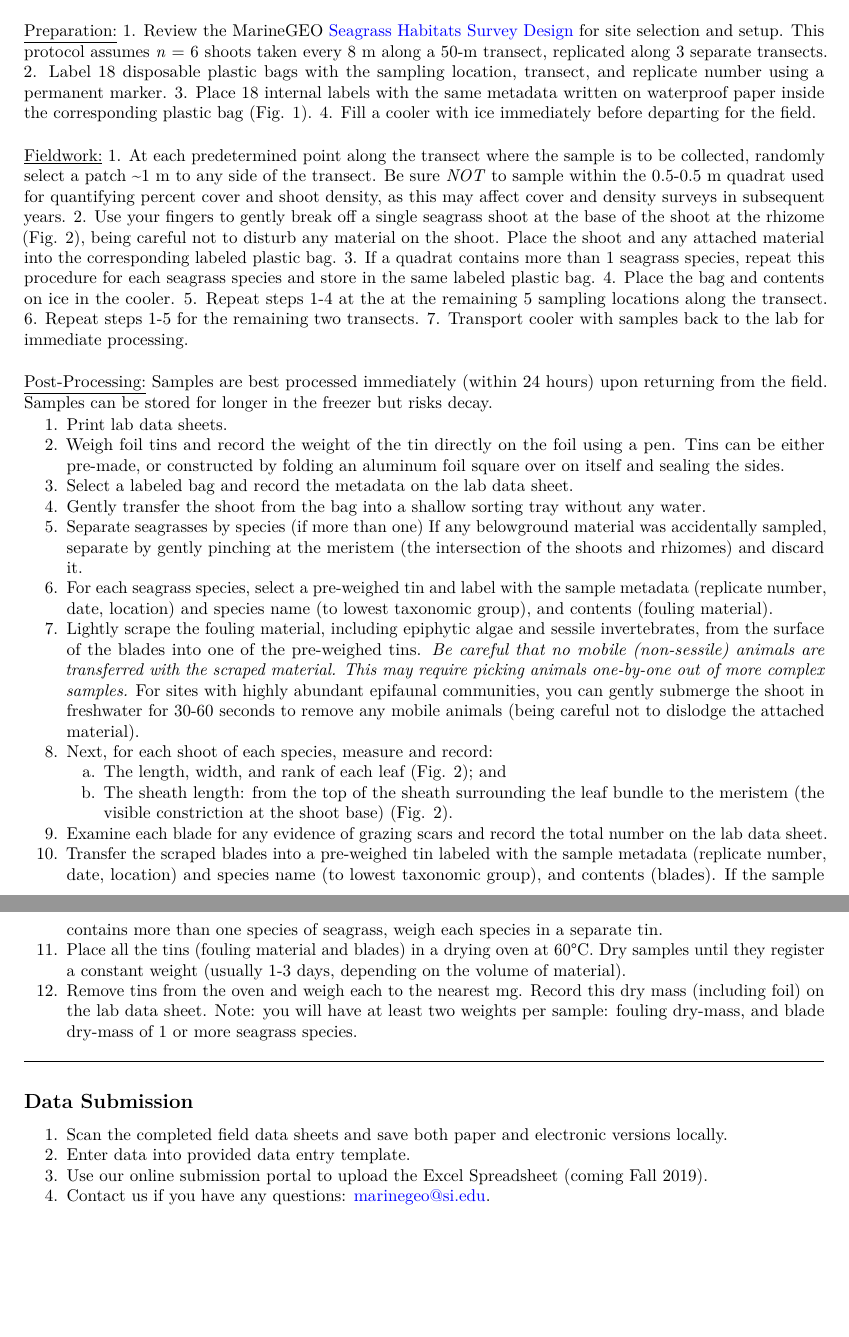
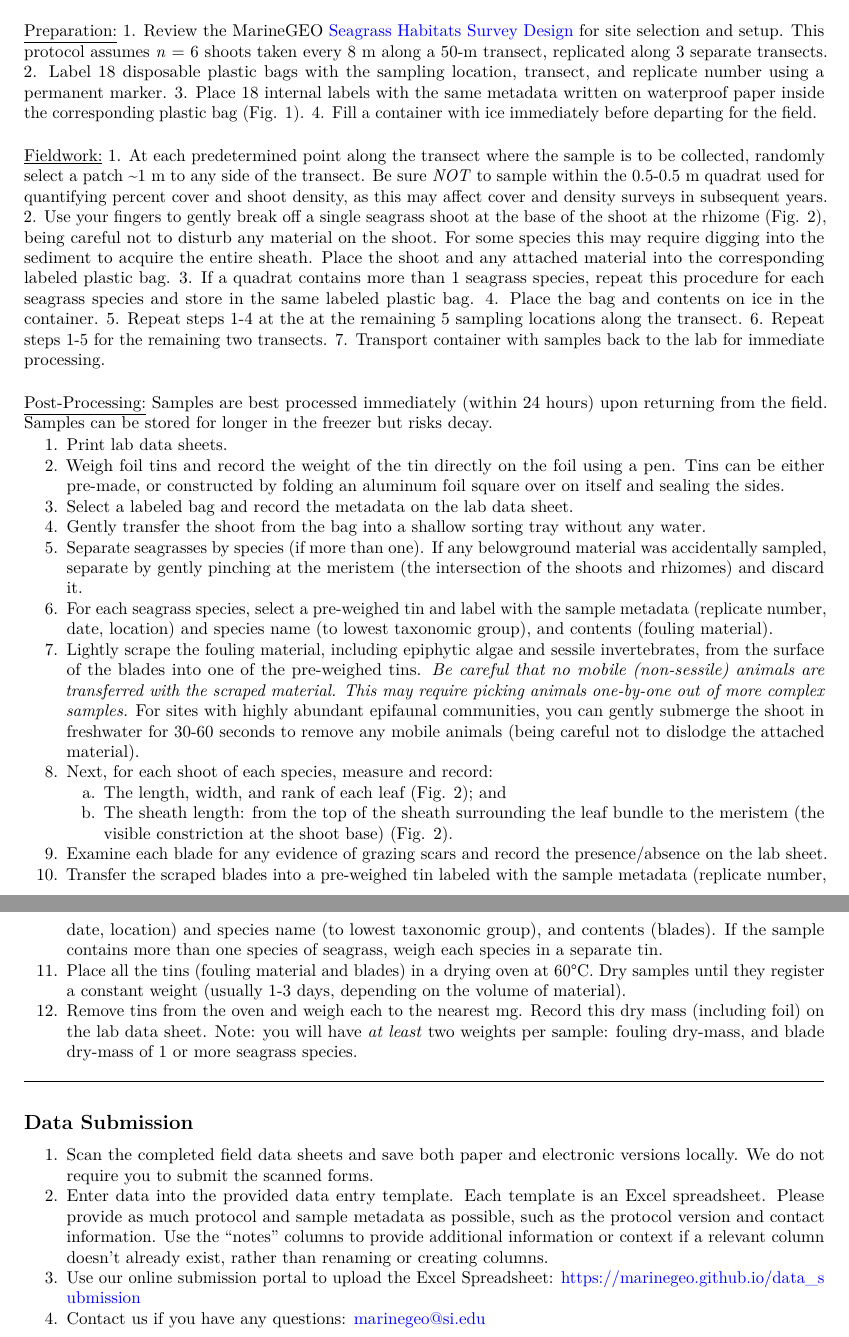
Before and after one commit to MarineGEO/protocols, an R Markdown document (protocol-seagrass-shoots.Rmd): two parts of pages 3 and 4 of 4, joined at a grey line, cut so that both start at the same text, the shorter picture padded with empty space. Rendered offline with R 4.5, knitr and Pandoc, then LaTeX, with nearby package versions.

Commit message:
updated seagrass shoots

```diff
--- a/protocol-seagrass-shoots.Rmd
+++ b/protocol-seagrass-shoots.Rmd
@@ -119,17 +119,17 @@ Fully review this and any additional protocols necessary for the sampling excurs
 1.	Review the MarineGEO [Seagrass Habitats Survey Design](https://marinegeo.github.io/seagrass) for site selection and setup. This protocol assumes *n* = 6 shoots taken every 8 m along a 50-m transect, replicated along 3 separate transects.
 2.	Label 18 disposable plastic bags with the sampling location, transect, and replicate number using a permanent marker.
 3.	Place 18 internal labels with the same metadata written on waterproof paper inside the corresponding plastic bag (Fig. 1).
-4.	Fill a cooler with ice immediately before departing for the field.
+4.	Fill a container with ice immediately before departing for the field.
 \vspace{\baselineskip}
 
 \underline{Fieldwork:}
 1.	At each predetermined point along the transect where the sample is to be collected, randomly select a patch ~1 m to any side of the transect. Be sure *NOT* to sample within the 0.5-0.5 m quadrat used for quantifying percent cover and shoot density, as this may affect cover and density surveys in subsequent years.
-2.	Use your fingers to gently break off a single seagrass shoot at the base of the shoot at the rhizome (Fig. 2), being careful not to disturb any material on the shoot. Place the shoot and any attached material into the corresponding labeled plastic bag.
+2.	Use your fingers to gently break off a single seagrass shoot at the base of the shoot at the rhizome (Fig. 2), being careful not to disturb any material on the shoot. For some species this may require digging into the sediment to acquire the entire sheath. Place the shoot and any attached material into the corresponding labeled plastic bag.
 3.	If a quadrat contains more than 1 seagrass species, repeat this procedure for each seagrass species and store in the same labeled plastic bag.
-4.	Place the bag and contents on ice in the cooler.
+4.	Place the bag and contents on ice in the container.
 5.	Repeat steps 1-4 at the at the remaining 5 sampling locations along the transect.
 6.	Repeat steps 1-5 for the remaining two transects.
-7.	Transport cooler with samples back to the lab for immediate processing.
+7.	Transport container with samples back to the lab for immediate processing.
 \vspace{\baselineskip}
 
 \underline{Post-Processing:}
@@ -139,22 +139,22 @@ Samples are best processed immediately (within 24 hours) upon returning from the
 2.	Weigh foil tins and record the weight of the tin directly on the foil using a pen. Tins can be either pre-made, or constructed by folding an aluminum foil square over on itself and sealing the sides.
 3.	Select a labeled bag and record the metadata on the lab data sheet.
 4.	Gently transfer the shoot from the bag into a shallow sorting tray without any water.
-5.	Separate seagrasses by species (if more than one) If any belowground material was accidentally sampled, separate by gently pinching at the meristem (the intersection of the shoots and rhizomes) and discard it.
+5.	Separate seagrasses by species (if more than one). If any belowground material was accidentally sampled, separate by gently pinching at the meristem (the intersection of the shoots and rhizomes) and discard it.
 6.	For each seagrass species, select a pre-weighed tin and label with the sample metadata (replicate number, date, location) and species name (to lowest taxonomic group), and contents (fouling material).
 7.	Lightly scrape the fouling material, including epiphytic algae and sessile invertebrates, from the surface of the blades into one of the pre-weighed tins. *Be careful that no mobile (non-sessile) animals are transferred with the scraped material. This may require picking animals one-by-one out of more complex samples.* For sites with highly abundant epifaunal communities, you can gently submerge the shoot in freshwater for 30-60 seconds to remove any mobile animals (being careful not to dislodge the attached material).
 8.	Next, for each shoot of each species, measure and record:
       a. The length, width, and rank of each leaf (Fig. 2); and
       b. The sheath length: from the top of the sheath surrounding the leaf bundle to the meristem (the visible constriction at the shoot base) (Fig. 2).
-9.	Examine each blade for any evidence of grazing scars and record the total number on the lab data sheet.
+9.	Examine each blade for any evidence of grazing scars and record the presence/absence on the lab sheet.
 10.	Transfer the scraped blades into a pre-weighed tin labeled with the sample metadata (replicate number, date, location) and species name (to lowest taxonomic group), and contents (blades). If the sample contains more than one species of seagrass, weigh each species in a separate tin.
 11.	Place all the tins (fouling material and blades) in a drying oven at 60°C. Dry samples until they register a constant weight (usually 1-3 days, depending on the volume of material).
-12.	Remove tins from the oven and weigh each to the nearest mg. Record this dry mass (including foil) on the lab data sheet. Note: you will have at least two weights per sample: fouling dry-mass, and blade dry-mass of 1 or more seagrass species.
+12.	Remove tins from the oven and weigh each to the nearest mg. Record this dry mass (including foil) on the lab data sheet. Note: you will have *at least* two weights per sample: fouling dry-mass, and blade dry-mass of 1 or more seagrass species.
 
 \noindent\rule{\textwidth}{0.4pt}
 
 ## Data Submission
 
-1. Scan the completed field data sheets and save both paper and electronic versions locally.
-2. Enter data into provided data entry template.
-3. Use our online submission portal to upload the Excel Spreadsheet (coming Fall 2019).
-4. Contact us if you have any questions: marinegeo@si.edu.
+1. Scan the completed ﬁeld data sheets and save both paper and electronic versions locally. We do not require you to submit the scanned forms.
+2. Enter data into the provided data entry template. Each template is an Excel spreadsheet. Please provide as much protocol and sample metadata as possible, such as the protocol version and contact information. Use the “notes” columns to provide additional information or context if a relevant column doesn’t already exist, rather than renaming or creating columns.
+3. Use our online submission portal to upload the Excel Spreadsheet: [https://marinegeo.github.io/data_submission](https://marinegeo.github.io/data_submission)
+4. Contact us if you have any questions: [marinegeo@si.edu](mailto:marinegeo@si.edu)
```
